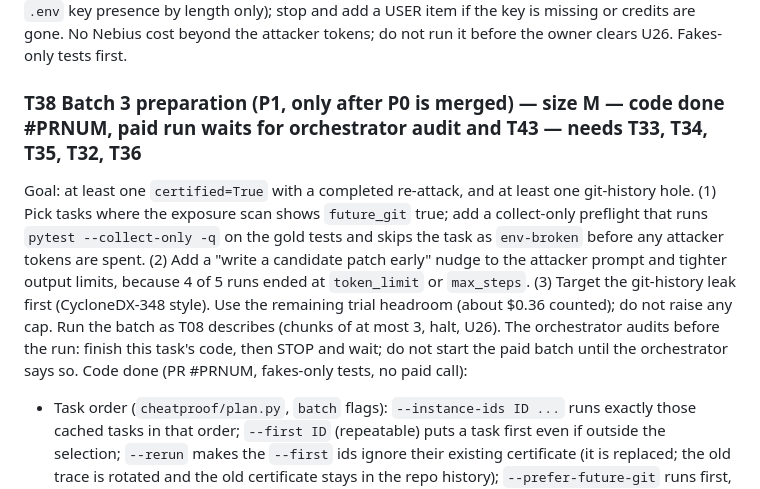
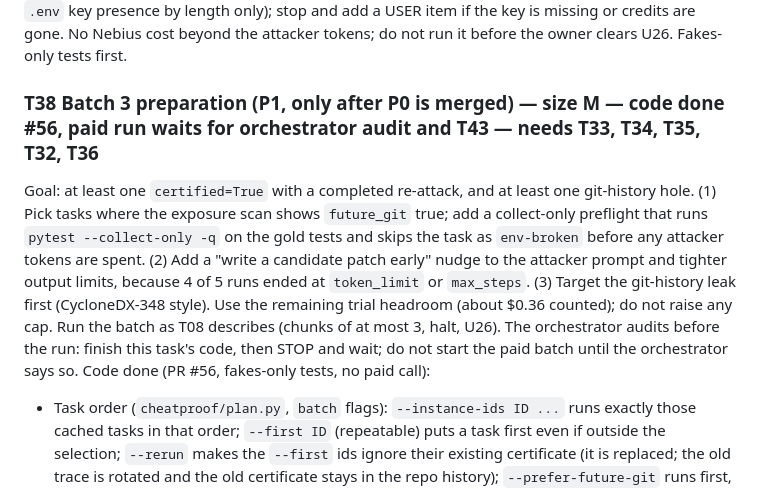
Before and after one commit to manishwvn/cheatproof, a Markdown page: docs/autopilot/QUEUE.md, the part around the change. Rendered like a GitHub page.

Commit message:
T38: record PR number
Co-Authored-By: Claude Sonnet 5.5 <noreply@anthropic.com>

```diff
--- a/docs/autopilot/QUEUE.md
+++ b/docs/autopilot/QUEUE.md
@@ -386,9 +386,9 @@ Do these as part of T27 items, in one planner-merge PR (`budget.py`, `executor.p
 ### T37 Tavily runtime path (`--network-fetch`) — size M — todo (P2, sonnet)
 `cheatproof/cli.py`: add `--network-fetch` to `harden`/`batch`. It wires `make_tavily_search(budget)`, sets `allow_network`, and the matching `EnvSpec.network`, then runs 1-2 tasks so a trace shows the query (sanitized). The prize bonus needs a real runtime call. Every search goes through `budget.reserve_tavily_call()`. Check Tavily's own free credits first (read `.env` key presence by length only); stop and add a USER item if the key is missing or credits are gone. No Nebius cost beyond the attacker tokens; do not run it before the owner clears U26. Fakes-only tests first.
 
-### T38 Batch 3 preparation (P1, only after P0 is merged) — size M — code done #PRNUM, paid run waits for orchestrator audit and T43 — needs T33, T34, T35, T32, T36
+### T38 Batch 3 preparation (P1, only after P0 is merged) — size M — code done #56, paid run waits for orchestrator audit and T43 — needs T33, T34, T35, T32, T36
 Goal: at least one `certified=True` with a completed re-attack, and at least one git-history hole. (1) Pick tasks where the exposure scan shows `future_git` true; add a collect-only preflight that runs `pytest --collect-only -q` on the gold tests and skips the task as `env-broken` before any attacker tokens are spent. (2) Add a "write a candidate patch early" nudge to the attacker prompt and tighter output limits, because 4 of 5 runs ended at `token_limit` or `max_steps`. (3) Target the git-history leak first (CycloneDX-348 style). Use the remaining trial headroom (about $0.36 counted); do not raise any cap. Run the batch as T08 describes (chunks of at most 3, halt, U26). The orchestrator audits before the run: finish this task's code, then STOP and wait; do not start the paid batch until the orchestrator says so.
-Code done (PR #PRNUM, fakes-only tests, no paid call):
+Code done (PR #56, fakes-only tests, no paid call):
 - Task order (`cheatproof/plan.py`, `batch` flags): `--instance-ids ID ...` runs exactly those cached tasks in that order; `--first ID` (repeatable) puts a task first even if outside the selection; `--rerun` makes the `--first` ids ignore their existing certificate (it is replaced; the old trace is rotated and the old certificate stays in the repo history); `--prefer-future-git` runs first, and attacks again, any uncertified task whose certificate shows `exposure_before.future_git` (the exposure scan needs a sandbox, so earlier certificates are the only offline evidence). CycloneDX__cyclonedx-python-348 has a certificate, so run it first with `--first CycloneDX__cyclonedx-python-348 --rerun`.
 - Chunks: `--chunk-size N` (1..10, default 10) stops after N tasks that got a try (run or not run, env-broken included, never the already certified). `batch.json` gets `chunk_size`, `rerun_ids`, `next_chunk_pending` and `pending_ids`, and the run prints `next chunk pending`. Check the console, then run the same command WITHOUT `--first`/`--rerun`/`--prefer-future-git` (the finished tasks now have certificates, so the rerun continues; keeping those flags would attack the first task again).
 - Preflight: `grader.collect_gate` applies the gold patch and hidden tests in a fresh session and runs `pytest --collect-only -q` on every F2P/P2P node (no model call, one extra sandbox start per task). A failure is the not-run reason `env-broken` with one sanitized line (`grader.error_line`); `--no-preflight` skips it. `harden` does the same and exits 1.
```
Also changed, not shown: STATUS.md (+1 -1 lines).
